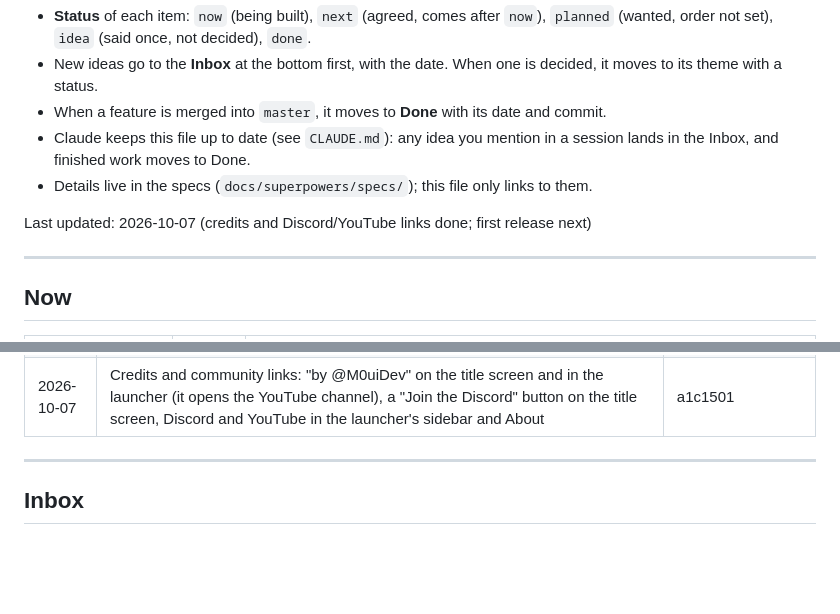
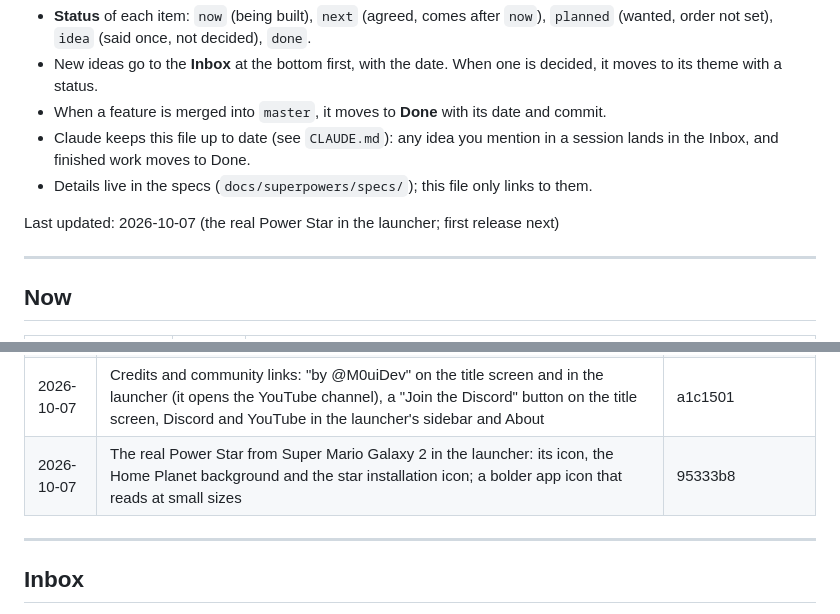
Before and after one commit to M0uidev/GalaxyCraft, a Markdown page: ROADMAP.md, 2 parts joined by grey strips. Rendered like a GitHub page; blank space fills up the shorter version.

Commit message:
docs: roadmap: the real Power Star in the launcher
Co-Authored-By: Claude Opus 5.5 <noreply@anthropic.com>
Claude-Session: https://claude.ai/code/session_01H5oJjWofrtGs5Q8gtf8gNw

```diff
--- a/ROADMAP.md
+++ b/ROADMAP.md
@@ -15,7 +15,7 @@ customizable, destructible planets.
   the Inbox, and finished work moves to Done.
 - Details live in the specs (`docs/superpowers/specs/`); this file only links to them.
 
-Last updated: 2026-10-07 (credits and Discord/YouTube links done; first release next)
+Last updated: 2026-10-07 (the real Power Star in the launcher; first release next)
 
 ---
 
@@ -123,6 +123,7 @@ Last updated: 2026-10-07 (credits and Discord/YouTube links done; first release
 | 2026-10-07 | Windows: the same game and worlds as on Linux (Dolphin built for Windows, its keyboard, mouse and shared memory); first played on Windows | feacda7 |
 | 2026-10-07 | Play from the Minecraft Launcher: INSTALL adds a "Super Minecraft Galaxy" installation to Mojang's launcher, and the mod starts Dolphin and closes both together. Tested on Linux by starting Minecraft as the Minecraft Launcher would. [Spec](docs/superpowers/specs/2026-10-07-play-from-minecraft-launcher-design.md) | 6a77d69 |
 | 2026-10-07 | Credits and community links: "by @M0uiDev" on the title screen and in the launcher (it opens the YouTube channel), a "Join the Discord" button on the title screen, Discord and YouTube in the launcher's sidebar and About | a1c1501 |
+| 2026-10-07 | The real Power Star from Super Mario Galaxy 2 in the launcher: its icon, the Home Planet background and the star installation icon; a bolder app icon that reads at small sizes | 95333b8 |
 
 ---
 
```
